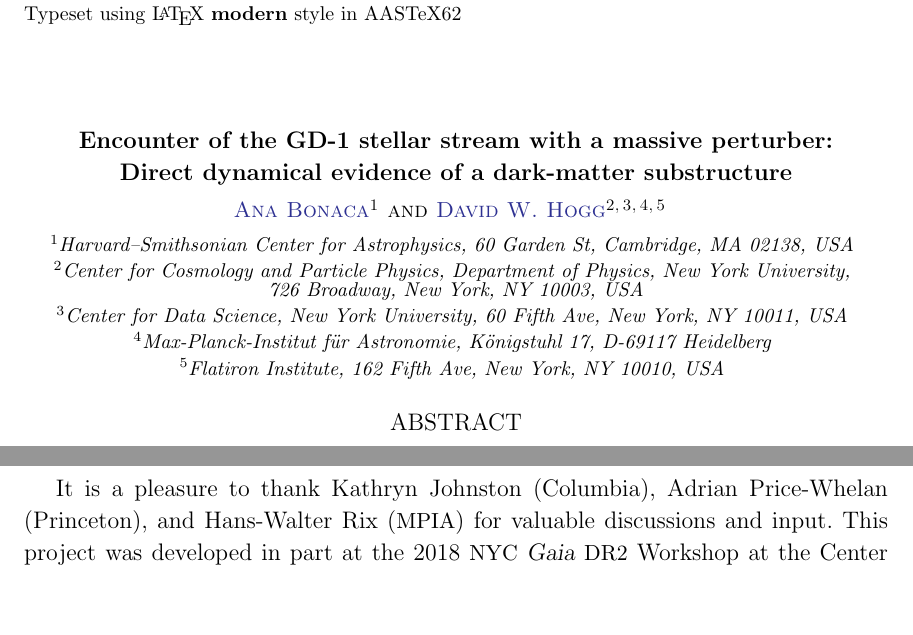
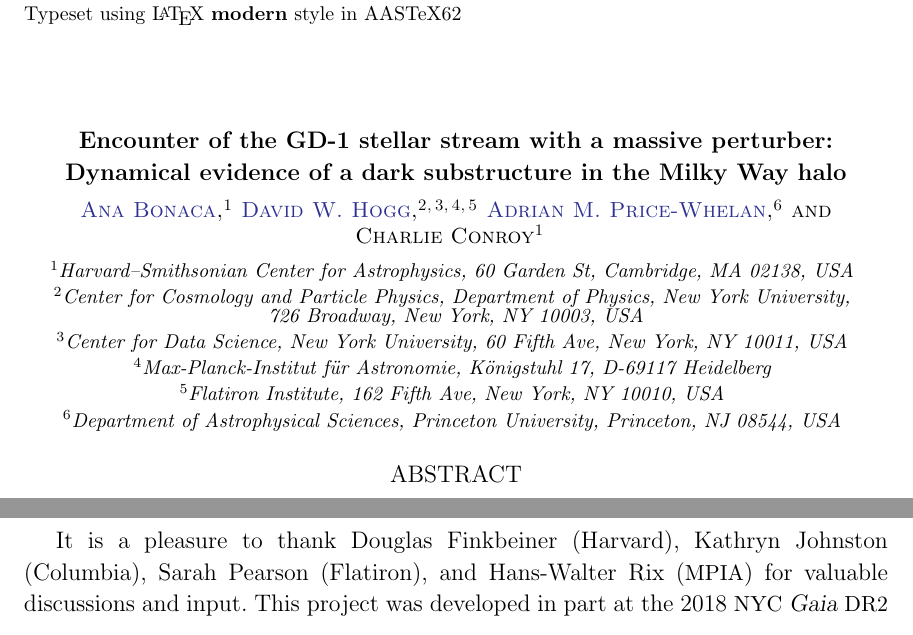
Before and after one commit to abonaca/gd1_spur, a LaTeX paper (paper/spur.tex): two parts of pages 1 and 3 of 5 before the commit and two parts of pages 1 and 4 of 5 after it, joined at a grey line, cut so that both start at the same text, the shorter picture padded with empty space. Compiled offline with pdfLaTeX.

Commit message:
fig + ack update

```diff
--- a/paper/spur.tex
+++ b/paper/spur.tex
@@ -23,14 +23,14 @@
 % \newcommand{\T}{^{\mathsf{T}}}
 % \newcommand{\inv}{^{-1}}
 
-\shorttitle{dynamical evidence of a dark-matter substructure}
-\shortauthors{bonaca \& hogg}
+\shorttitle{dynamical evidence of a dark substructure}
+\shortauthors{bonaca et al.}
 
 \begin{document}\sloppy\sloppypar\raggedbottom\frenchspacing
 
 \title{\textbf{%
 Encounter of the GD-1 stellar stream with a massive perturber:\\
-Direct dynamical evidence of a dark-matter substructure
+Dynamical evidence of a dark substructure in the Milky Way halo
 }}
 
 \correspondingauthor{Ana Bonaca}
@@ -44,6 +44,12 @@ Direct dynamical evidence of a dark-matter substructure
 \affil{Center for Data Science, New York University, 60 Fifth Ave, New York, NY 10011, USA}
 \affil{Max-Planck-Institut f\"ur Astronomie, K\"onigstuhl 17, D-69117 Heidelberg}
 \affil{Flatiron Institute, 162 Fifth Ave, New York, NY 10010, USA}
+
+\author[0000-0003-0872-7098]{Adrian~M.~Price-Whelan}
+\affil{Department of Astrophysical Sciences, Princeton University, Princeton, NJ 08544, USA}
+
+\author{Charlie Conroy}
+\affil{Harvard--Smithsonian Center for Astrophysics, 60 Garden St, Cambridge, MA 02138, USA}
 
 \begin{abstract}\noindent
 The GD-1 stellar stream is a long, thin, cold stream of stars in the Milky Way halo.
@@ -163,10 +169,11 @@ The orbital structure of stars closest to the passing perturber is distorted int
 
 \acknowledgements
 It is a pleasure to thank
-  Kathryn Johnston (Columbia),
-  Adrian Price-Whelan (Princeton),
-  and
-  Hans-Walter Rix (\acronym{MPIA})
+Douglas Finkbeiner (Harvard),
+Kathryn Johnston (Columbia),
+Sarah Pearson (Flatiron),
+and
+Hans-Walter Rix (\acronym{MPIA})
 for valuable discussions and input.
 This project was developed in part at the
 2018 \acronym{NYC} \Gaia\ \acronym{DR2} Workshop
```
Also changed, not shown: paper/excursions.pdf, paper/satellite_distances.pdf.
